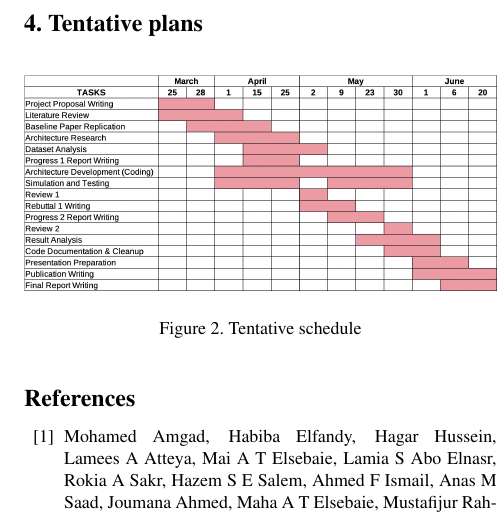
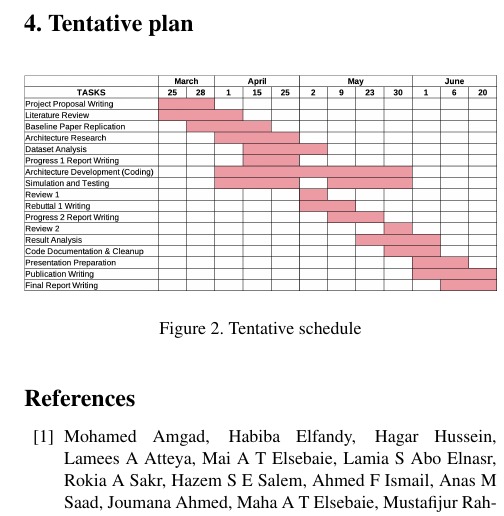
Before and after one commit to lunayht/AI604-Project, a LaTeX paper (paper/00_main.tex): part of one column of page 3 of 3, cut so that both start at the same text. Compiled offline with pdfLaTeX.

Commit message:
Made some changes according to feedback.

```diff
--- a/paper/00_main.tex
+++ b/paper/00_main.tex
@@ -95,7 +95,7 @@ where $\hat{Y}$ and $Y$ are the predicted region from the model and the ground t
 The model will be trained and assessed on several datasets. The first dataset used in this study was introduced in \cite{10.1093/bioinformatics/btz083}. It consists of 151 hematoxylin and eosin strained whole-slide images (WSIs) from histologically confirmed cases of breast cancer. The dataset is available on the Cancer Genome Atlas. The mean and the standard deviation of the region of interest are respectively 1.18mm\textsuperscript{2} and 0.80mm\textsuperscript{2}. The second dataset considered is from \cite{zhao2020COVID-CT-Dataset} which consists of 349 COVID-19 CT images from 216 patients and 463 non-COVID-19 CTs. In addition to that we will used another publicly available dataset published by China National Center for Bioinformation \cite{Gunraj2020} consisting of 650 scans across 150 patients with various stages of COVID.
 
 \newpage
-\section{Tentative plans}
+\section{Tentative plan}
 \begin{figure}[h!]
 \begin{center}
 % \fbox{\rule{0pt}{2in} \rule{0.9\linewidth}{0pt}}
```
Also changed, not shown: paper/00_main.bbl (deleted), paper/00_main.pdf, paper/00_main.tex (2 more changed lines), 5 other files.
